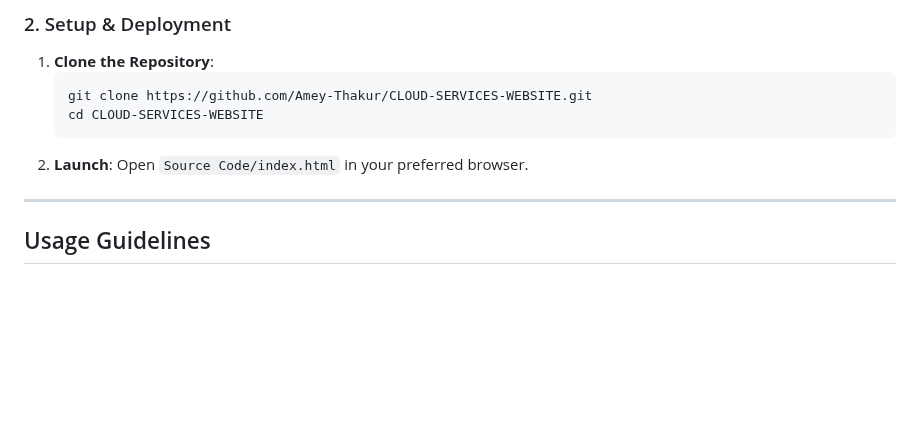
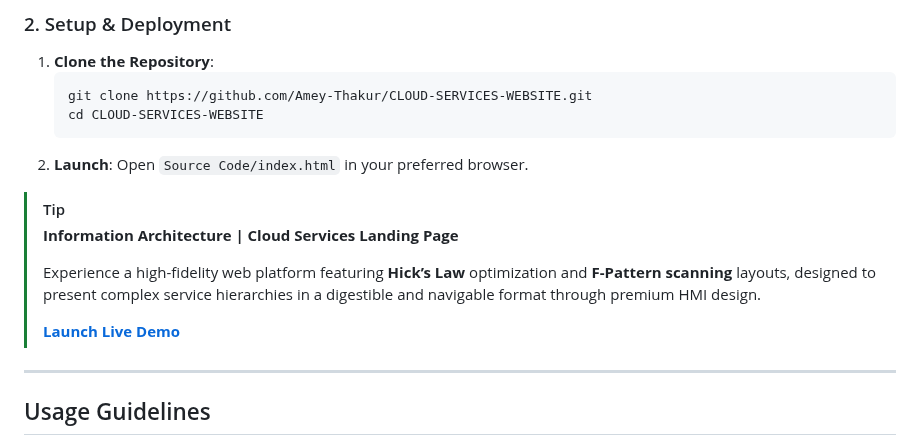
Before and after one commit to Amey-Thakur/CLOUD-SERVICES-WEBSITE, a Markdown page: README.md, the part around the change. Rendered like a GitHub page; blank space fills up the shorter version.

Commit message:
CLOUD-SERVICES-WEBSITE
Co-authored-by: Mega Satish <mega.modha@gmail.com>

```diff
--- a/README.md
+++ b/README.md
@@ -198,6 +198,13 @@ CLOUD-SERVICES-WEBSITE/
 2.  **Launch**:
     Open `Source Code/index.html` in your preferred browser.
 
+> [!TIP]
+> **Information Architecture | Cloud Services Landing Page**
+>
+> Experience a high-fidelity web platform featuring **Hick’s Law** optimization and **F-Pattern scanning** layouts, designed to present complex service hierarchies in a digestible and navigable format through premium HMI design.
+>
+> [**Launch Live Demo**](https://amey-thakur.github.io/CLOUD-SERVICES-WEBSITE/)
+
 ---
 
 <!-- =========================================================================================
```
